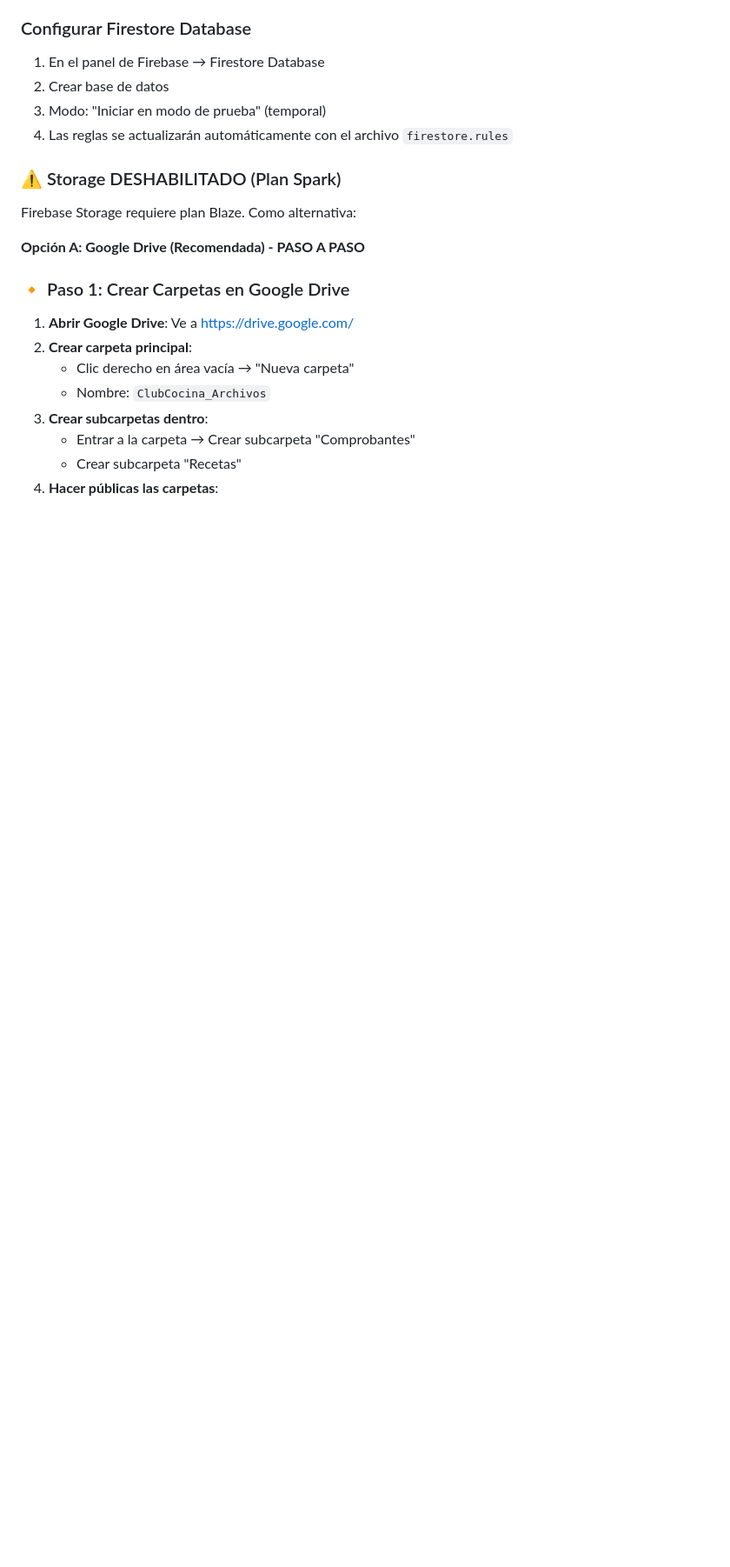
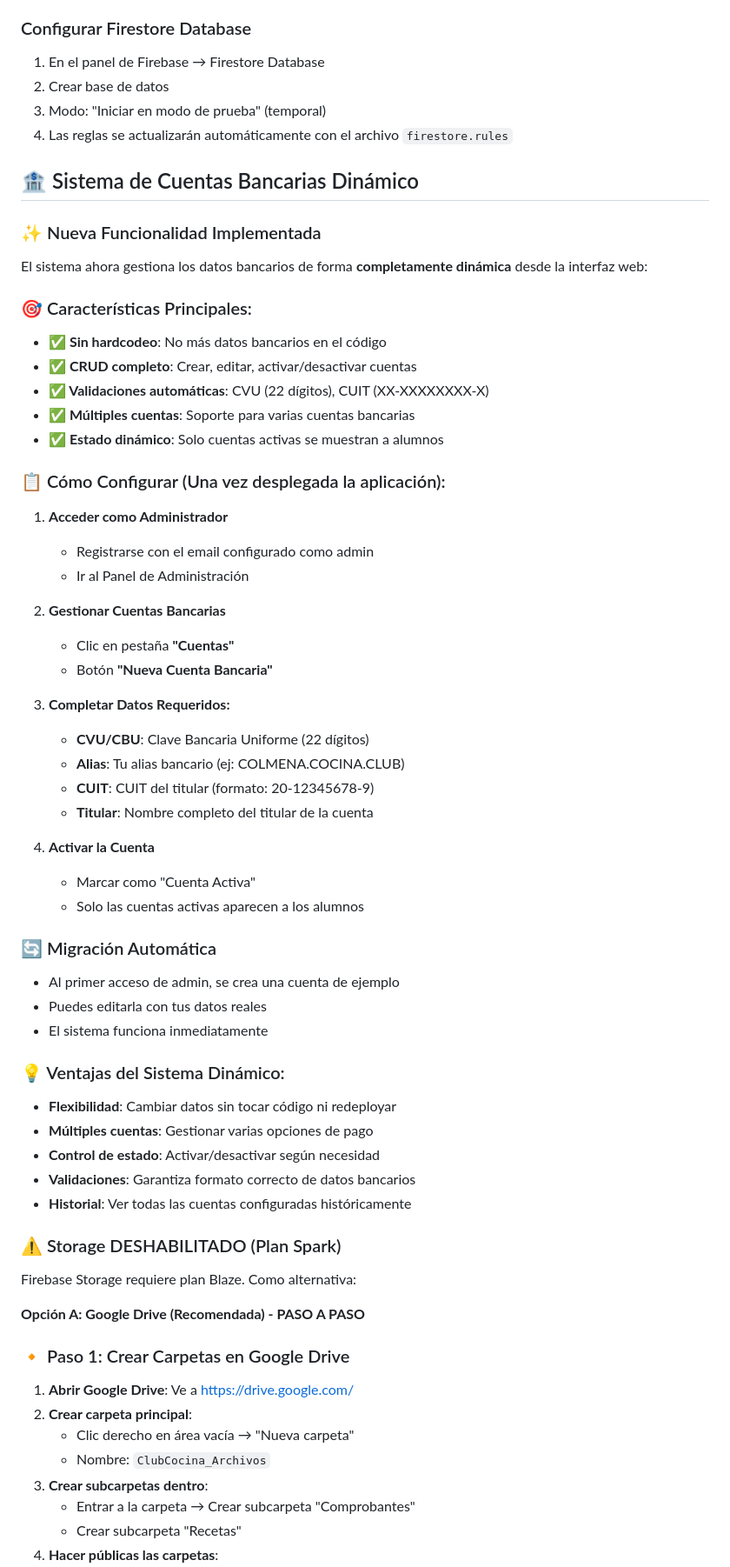
Before and after one commit to plataformacolmena/clubdecocina, a Markdown page: CONFIGURACION.md, the part around one of its changes. Shown at 87% size. Rendered like a GitHub page; blank space fills up the shorter version.

```diff
--- a/CONFIGURACION.md
+++ b/CONFIGURACION.md
@@ -63,6 +67,50 @@ export const APP_CONFIG = {
 2. Crear base de datos
 3. Modo: "Iniciar en modo de prueba" (temporal)
 4. Las reglas se actualizarán automáticamente con el archivo `firestore.rules`
+
+## 🏦 Sistema de Cuentas Bancarias Dinámico
+
+### ✨ Nueva Funcionalidad Implementada
+El sistema ahora gestiona los datos bancarios de forma **completamente dinámica** desde la interfaz web:
+
+### 🎯 Características Principales:
+- **✅ Sin hardcodeo**: No más datos bancarios en el código
+- **✅ CRUD completo**: Crear, editar, activar/desactivar cuentas
+- **✅ Validaciones automáticas**: CVU (22 dígitos), CUIT (XX-XXXXXXXX-X)
+- **✅ Múltiples cuentas**: Soporte para varias cuentas bancarias
+- **✅ Estado dinámico**: Solo cuentas activas se muestran a alumnos
+
+### 📋 Cómo Configurar (Una vez desplegada la aplicación):
+
+1. **Acceder como Administrador**
+   - Registrarse con el email configurado como admin
+   - Ir al Panel de Administración
+
+2. **Gestionar Cuentas Bancarias**
+   - Clic en pestaña **"Cuentas"**
+   - Botón **"Nueva Cuenta Bancaria"**
+
+3. **Completar Datos Requeridos:**
+   - **CVU/CBU**: Clave Bancaria Uniforme (22 dígitos)
+   - **Alias**: Tu alias bancario (ej: COLMENA.COCINA.CLUB)
+   - **CUIT**: CUIT del titular (formato: 20-12345678-9)
+   - **Titular**: Nombre completo del titular de la cuenta
+
+4. **Activar la Cuenta**
+   - Marcar como "Cuenta Activa"
+   - Solo las cuentas activas aparecen a los alumnos
+
+### 🔄 Migración Automática
+- Al primer acceso de admin, se crea una cuenta de ejemplo
+- Puedes editarla con tus datos reales
+- El sistema funciona inmediatamente
+
+### 💡 Ventajas del Sistema Dinámico:
+- **Flexibilidad**: Cambiar datos sin tocar código ni redeployar
+- **Múltiples cuentas**: Gestionar varias opciones de pago
+- **Control de estado**: Activar/desactivar según necesidad
+- **Validaciones**: Garantiza formato correcto de datos bancarios
+- **Historial**: Ver todas las cuentas configuradas históricamente
 
 ### ⚠️ Storage DESHABILITADO (Plan Spark)
 Firebase Storage requiere plan Blaze. Como alternativa:
```
Also changed, not shown: other parts of CONFIGURACION.md (+31 -20 lines).
